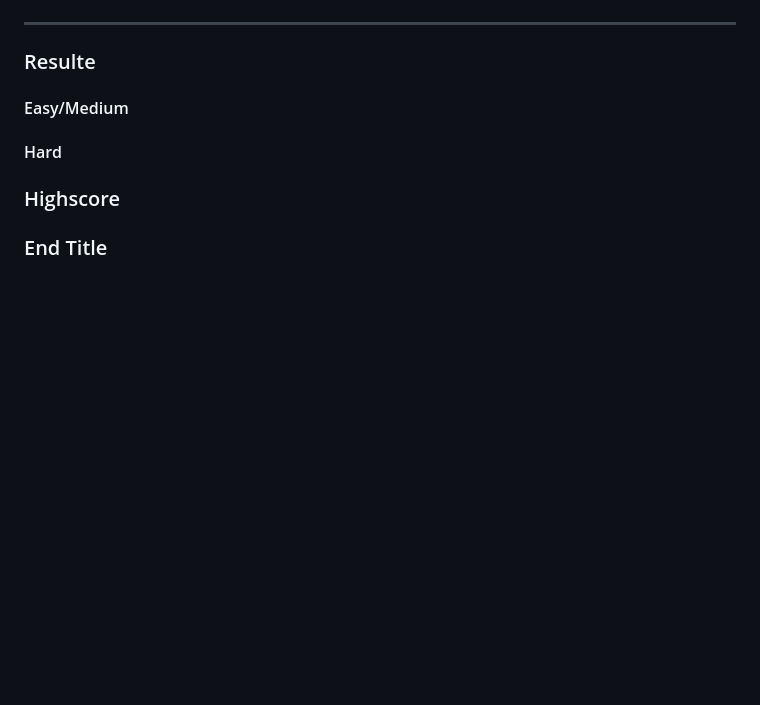
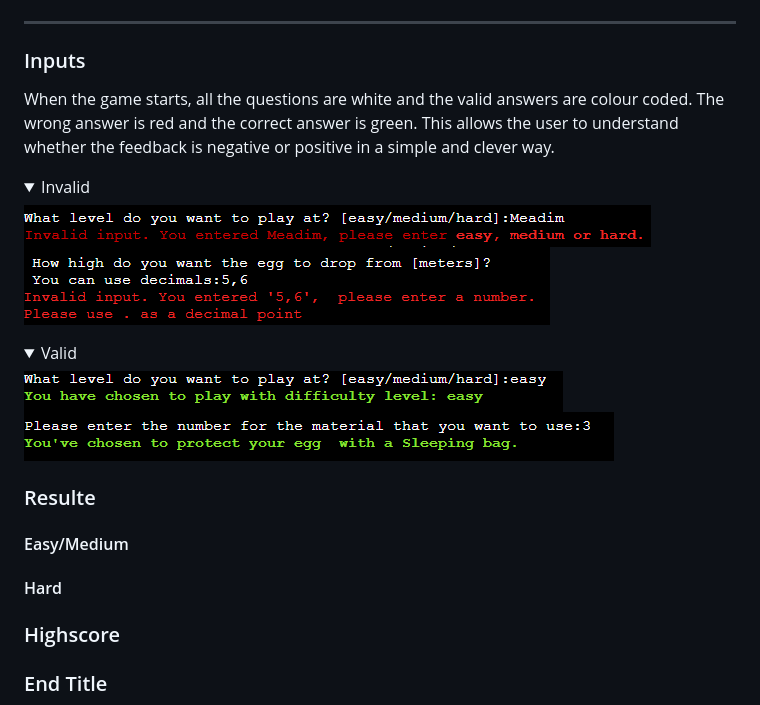
Before and after one commit to Ko11e/Save_the_egg, a Markdown page: README.md, the part around the change. GitHub-like rendering; pictures changed too: images/rightvalue.png, images/rightvalue2.png (added), images/wrongvalue.png; folded sections open; blank space fills up the shorter version.

Commit message:
DOC: Add text and images in section input

```diff
--- a/README.md
+++ b/README.md
@@ -145,6 +145,19 @@ As an opening screen, the user is greeted by the name of the game in ASCII art a
 
 ---------------------------------------------------------
 
+### Inputs
+When the game starts, all the questions are white and the valid answers are colour coded. The wrong answer is red and the correct answer is green. This allows the user to understand whether the feedback is negative or positive in a simple and clever way.
+<details open>
+    <summary>Invalid</summary>
+    <img src = "images/wrongvalue.png">
+    <img src = "images/wrongvalue2.png">
+</details>
+<details>
+    <summary>Valid</summary>
+    <img src = "images/rightvalue2.png">
+    <img src = "images/rightvalue.png">
+</details>
+
 ### Resulte
 #### Easy/Medium
 
```
Also changed, not shown: 1 other file.
